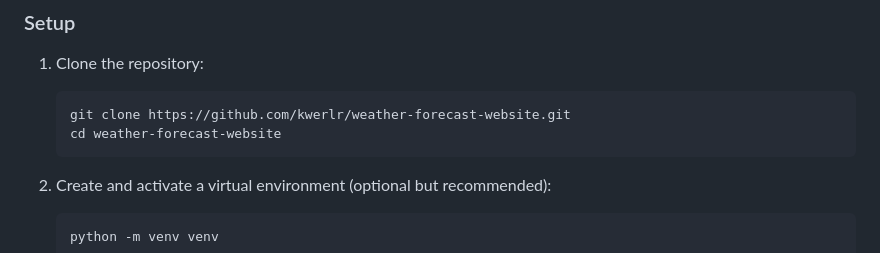
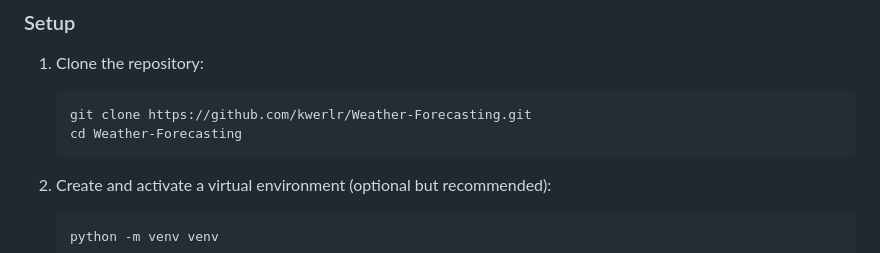
Before and after one commit to kwerlr/Weather-Forecating, a Markdown page: README.md, the part around the change. GitHub-like rendering.

````diff
--- a/README.md
+++ b/README.md
@@ -33,8 +33,8 @@ A beautiful and interactive weather forecasting web application built with Flask
 
 1. Clone the repository:
    ```bash
-   git clone https://github.com/kwerlr/weather-forecast-website.git
-   cd weather-forecast-website
+   git clone https://github.com/kwerlr/Weather-Forecasting.git
+   cd Weather-Forecasting
    ```
 
 2. Create and activate a virtual environment (optional but recommended):
````
